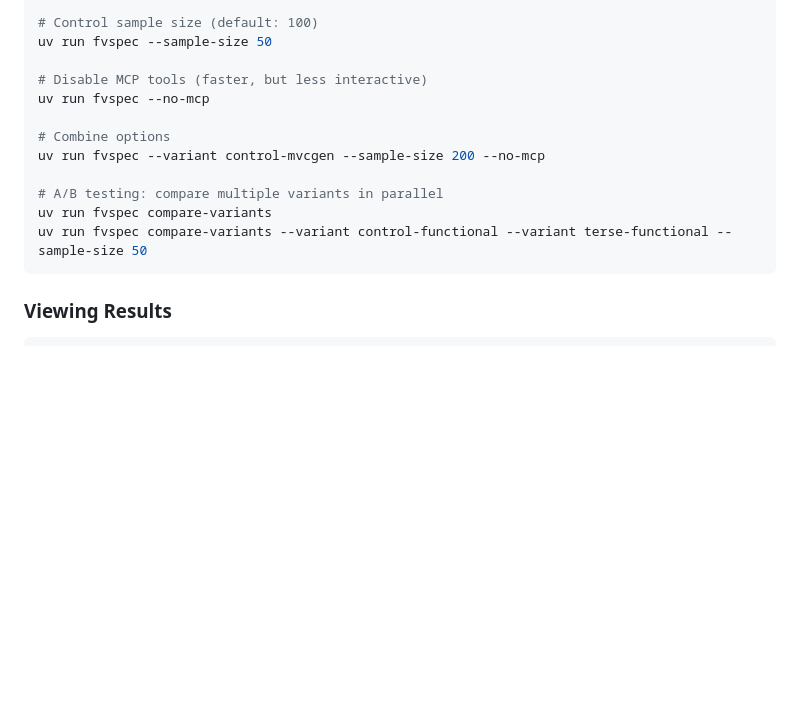
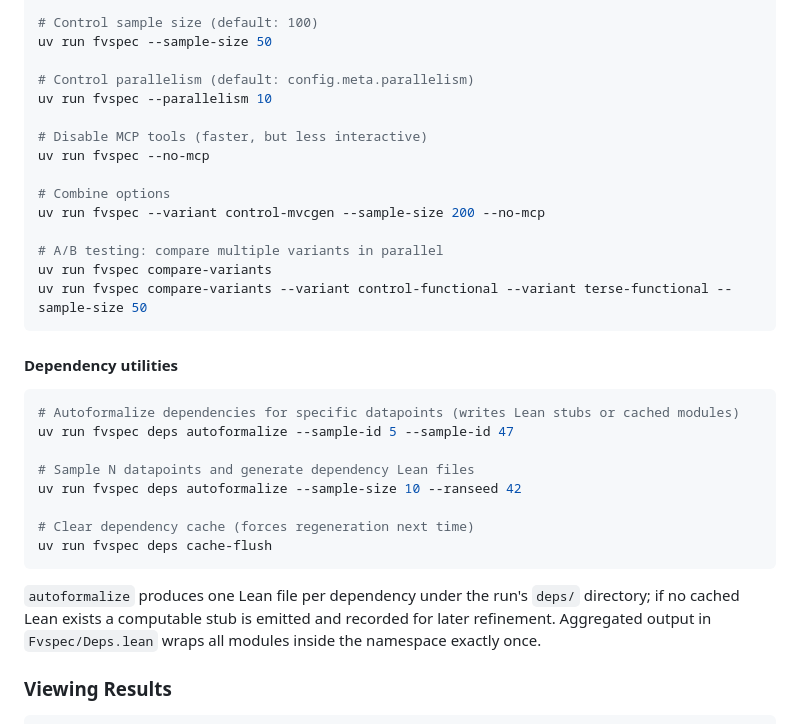
Before and after one commit to GaloisInc/fvspec, a Markdown page: CLAUDE.md, the part around the change. Rendered like a GitHub page; blank space fills up the shorter version.

````diff
--- a/CLAUDE.md
+++ b/CLAUDE.md
@@ -137,6 +137,9 @@ uv run fvspec --variant terse-functional
 # Control sample size (default: 100)
 uv run fvspec --sample-size 50
 
+# Control parallelism (default: config.meta.parallelism)
+uv run fvspec --parallelism 10
+
 # Disable MCP tools (faster, but less interactive)
 uv run fvspec --no-mcp
 
@@ -147,6 +150,21 @@ uv run fvspec --variant control-mvcgen --sample-size 200 --no-mcp
 uv run fvspec compare-variants
 uv run fvspec compare-variants --variant control-functional --variant terse-functional --sample-size 50
 ```
+
+#### Dependency utilities
+
+```bash
+# Autoformalize dependencies for specific datapoints (writes Lean stubs or cached modules)
+uv run fvspec deps autoformalize --sample-id 5 --sample-id 47
+
+# Sample N datapoints and generate dependency Lean files
+uv run fvspec deps autoformalize --sample-size 10 --ranseed 42
+
+# Clear dependency cache (forces regeneration next time)
+uv run fvspec deps cache-flush
+```
+
+`autoformalize` produces one Lean file per dependency under the run's `deps/` directory; if no cached Lean exists a computable stub is emitted and recorded for later refinement. Aggregated output in `Fvspec/Deps.lean` wraps all modules inside the namespace exactly once.
 
 ### Viewing Results
 
````
Also changed, not shown: benchmark/README.md (+21 -0 lines).
